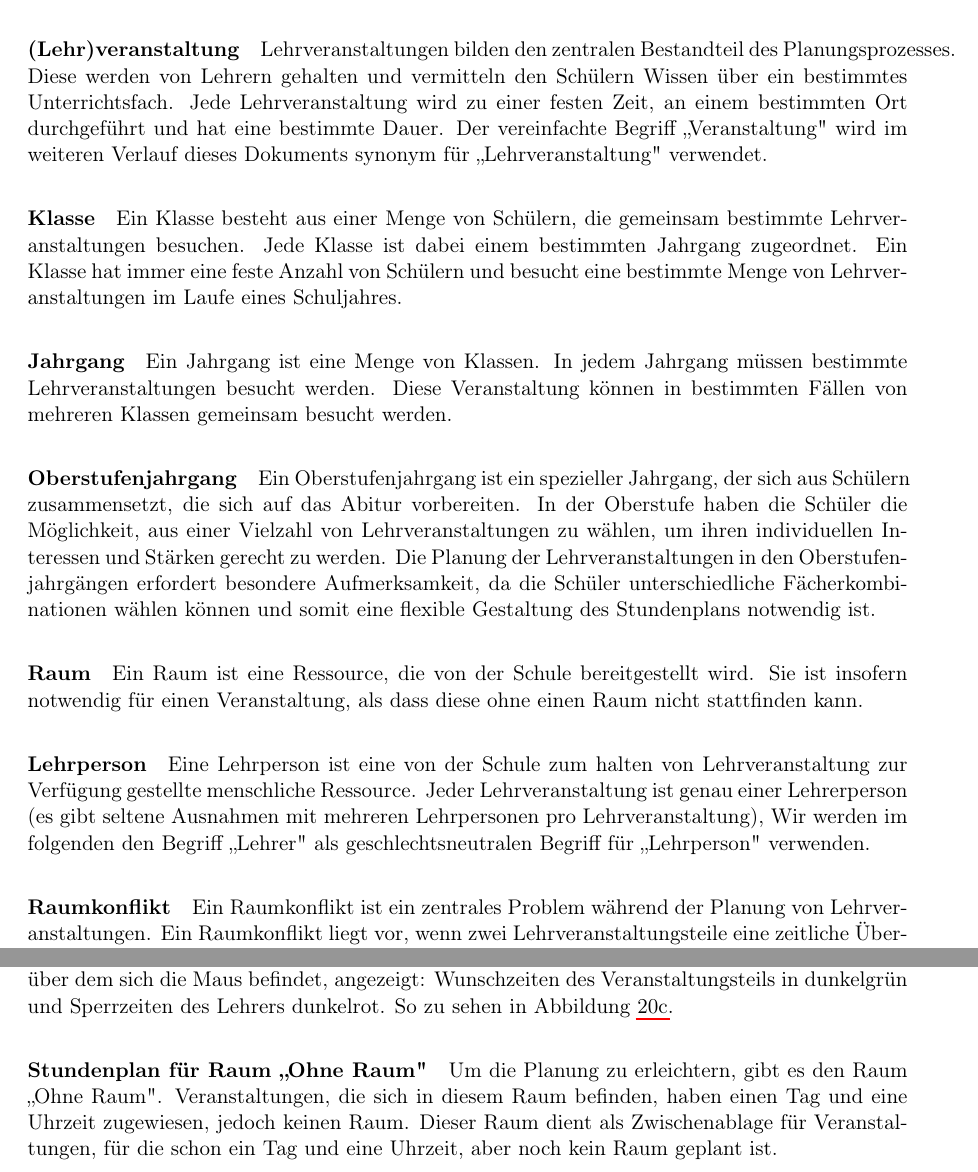
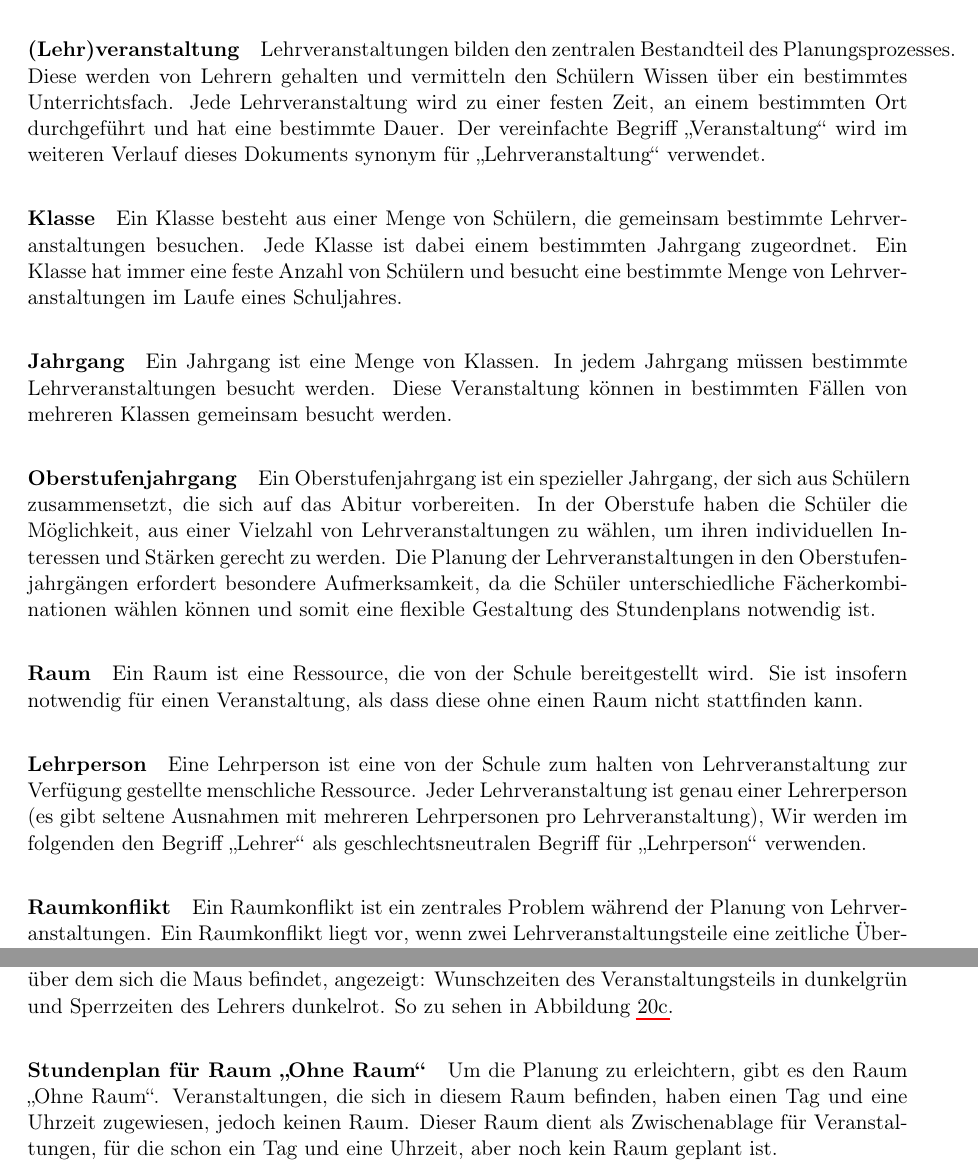
Before and after one commit to dns1403/PUSS_DOKU, a LaTeX document (PUSS DOKU/Benutzerhandbuch/Benutzerhandbuch.tex, which reads PUSS DOKU/Benutzerhandbuch/Kapitel/Planungsprozess.tex, PUSS DOKU/Benutzerhandbuch/Kapitel/local_progam.tex): two parts of pages 4 and 22 of 26, joined at a grey line, cut so that both start at the same text. Compiled offline with pdfLaTeX.

Commit message:
Anführungszeichen 2

```diff
--- a/PUSS DOKU/Benutzerhandbuch/Kapitel/Planungsprozess.tex
+++ b/PUSS DOKU/Benutzerhandbuch/Kapitel/Planungsprozess.tex
@@ -6,7 +6,7 @@ In diesem Abschnitt wird paragraphenweise jeder Begriff erklärt, der für den P
 Lehrveranstaltungen bilden den zentralen Bestandteil des Planungsprozesses.
 Diese werden von Lehrern gehalten und vermitteln den Schülern Wissen über ein bestimmtes Unterrichtsfach.
 Jede Lehrveranstaltung wird zu einer festen Zeit, an einem bestimmten Ort durchgeführt und hat eine bestimmte Dauer.
-Der vereinfachte Begriff „Veranstaltung" wird im weiteren Verlauf dieses Dokuments synonym für „Lehrveranstaltung" verwendet.
+Der vereinfachte Begriff „Veranstaltung“ wird im weiteren Verlauf dieses Dokuments synonym für „Lehrveranstaltung“ verwendet.
 % \paragraph*{Lehrveranstaltungsteil}
 % Ein Lehrveranstaltungsteil ist immer Teil einer Lehrveranstaltung und besteht aus der Dauer (Anzahl Stunden) und einer Lehrveranstaltungsart. Einem Lehrveranstaltungsteil kann im Rahmen der  lokalen  Planung ein Tag, eine Uhrzeit und ein Raum zugewiesen werden, an dem dieser stattfinden soll.
 %
@@ -33,7 +33,7 @@ Ein Raum ist eine Ressource, die von der Schule bereitgestellt wird. Sie ist ins
 \paragraph*{Lehrperson}
 Eine Lehrperson ist eine von der Schule zum halten von Lehrveranstaltung zur Verfügung gestellte menschliche Ressource.
 Jeder Lehrveranstaltung ist genau einer Lehrerperson (es gibt seltene Ausnahmen mit mehreren Lehrpersonen pro Lehrveranstaltung), % jedoch kann ein*e Lehrer*in mehrere Lehrveranstaltungen anbieten.
-Wir werden im folgenden den Begriff „Lehrer" als geschlechtsneutralen Begriff für „Lehrperson" verwenden.
+Wir werden im folgenden den Begriff „Lehrer“ als geschlechtsneutralen Begriff für „Lehrperson“ verwenden.
 %
 \paragraph*{Raumkonflikt}
 Ein Raumkonflikt ist ein zentrales Problem während der Planung von Lehrveranstaltungen.
--- a/PUSS DOKU/Benutzerhandbuch/Kapitel/local_progam.tex
+++ b/PUSS DOKU/Benutzerhandbuch/Kapitel/local_progam.tex
@@ -664,8 +664,8 @@ So zu sehen in Abbildung \ref{fig:plt_plan_wunsch_sperr}.
 \end{figure}
 
 
-\paragraph{Stundenplan für Raum „Ohne Raum"}
-Um die Planung zu erleichtern, gibt es den Raum „Ohne Raum".
+\paragraph{Stundenplan für Raum „Ohne Raum“}
+Um die Planung zu erleichtern, gibt es den Raum „Ohne Raum“.
 Veranstaltungen, die sich in diesem Raum befinden, haben einen Tag und eine Uhrzeit zugewiesen, jedoch keinen Raum.
 Dieser Raum dient als Zwischenablage für Veranstaltungen, für die schon ein Tag und eine Uhrzeit, aber noch kein Raum geplant ist.
 \newpage
```
Also changed, not shown: PUSS DOKU/Benutzerhandbuch/Kapitel/Planungsprozess.tex (4 more changed lines), PUSS DOKU/Benutzerhandbuch/Kapitel/local_progam.tex (4 more changed lines).
